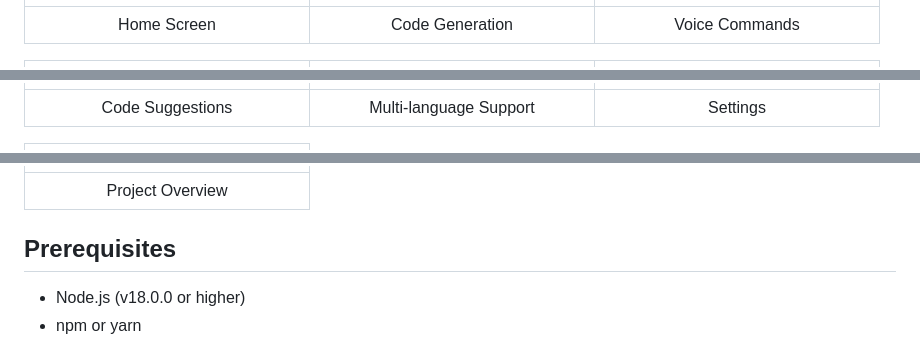
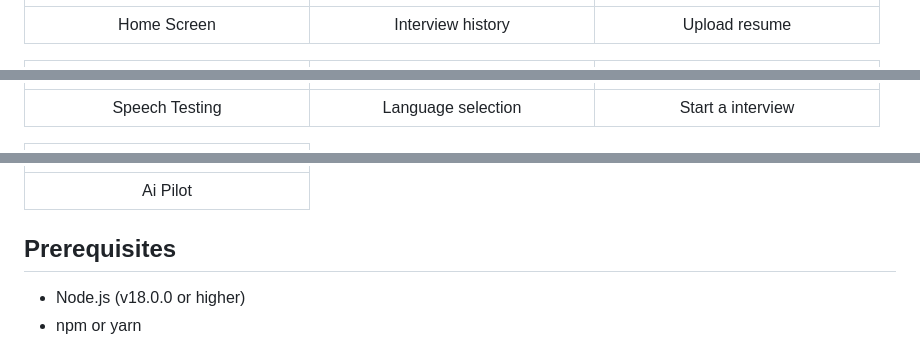
Before and after one commit to hhyyy9/AiPilot, a Markdown page: README.md, 3 parts joined by grey strips. Drawn GitHub-style.

Commit message:
Update README.md to reflect changes in screenshots and feature descriptions, replacing outdated terms with current functionality such as 'Interview history' and 'Upload resume'.

```diff
--- a/README.md
+++ b/README.md
@@ -78,15 +78,15 @@ The platform combines the power of mobile accessibility with Azure's advanced AI
 ## Screenshots
 | ![Screen 1](screenshots/screen-shot-1.png) | ![Screen 2](screenshots/screen-shot-2.png) | ![Screen 3](screenshots/screen-shot-3.png) |
 |:---:|:---:|:---:|
-| Home Screen | Code Generation | Voice Commands |
+| Home Screen | Interview history | Upload resume |
 
 | ![Screen 4](screenshots/screen-shot-4.png) | ![Screen 5](screenshots/screen-shot-5.png) | ![Screen 6](screenshots/screen-shot-6.png) |
 |:---:|:---:|:---:|
-| Code Suggestions | Multi-language Support | Settings |
+| Speech Testing | Language selection | Start a interview |
 
 | ![Screen 7](screenshots/screen-shot-7.png) |
 |:---:|
-| Project Overview |
+| Ai Pilot |
 
 ## Prerequisites
 - Node.js (v18.0.0 or higher)
```
